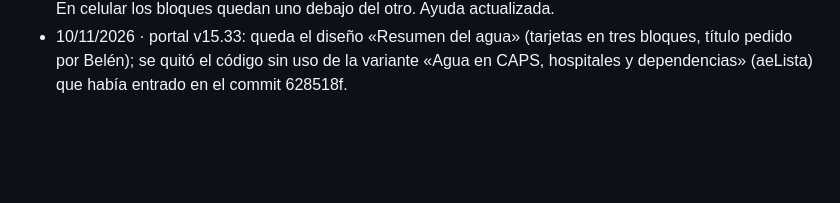
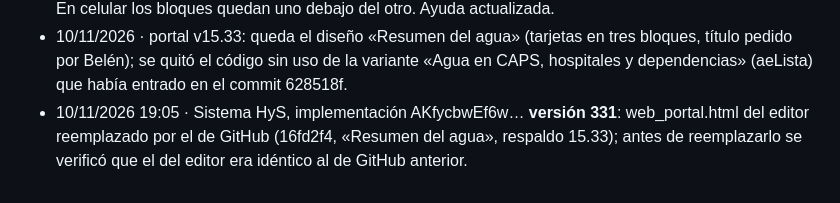
Before and after one commit to hyslhmh-sudo/manifiestos, a Markdown page: apps-script/LEEME.md, the part around the change. Rendered like a GitHub page; blank space fills up the shorter version.

Commit message:
LEEME: respaldo ?p=portal publicado en la versión 331
Co-Authored-By: Claude Opus 5.5 <noreply@anthropic.com>
Claude-Session: https://claude.ai/code/session_012SCdV7kFAPXVmiKm6JF3Bc

```diff
--- a/apps-script/LEEME.md
+++ b/apps-script/LEEME.md
@@ -109,3 +109,4 @@ Detalle en el MANUAL DEL SISTEMA HyS, sección 20.
 - 10/11/2026 · portal (`modulos/agua-plagas.js` v15.32): rediseño del cuadro de agua (Belén: «más ancho, no una fila vertical tan larga; que el título diga CAPS o similar»). Ahora se llama «💧 Agua en CAPS, hospitales y dependencias», con el total de establecimientos arriba y tres columnas lado a lado (¿Es potable? · Tanques y cisternas · Qué más hay que hacer) de fichas chicas; al tocar una ficha, la lista de establecimientos (con fechas) aparece abajo a todo el ancho. En celular las columnas se apilan. Ayuda actualizada.
 - 10/11/2026 · portal (`modulos/agua-plagas.js` v15.32): el cuadro pasa a llamarse **«Resumen del agua»** y se rediseña a lo ancho (Belén: «ocupando más ancho y no una fila vertical tan larga»): tres bloques lado a lado (Cómo está el agua, Tanques y cisternas, Qué más hay que hacer) con tarjetas de número; con dos redes, cada tarjeta dice Trelew y Rawson; al tocar una tarjeta se abre abajo la lista de lugares con fechas. En celular los bloques quedan uno debajo del otro. Ayuda actualizada.
 - 10/11/2026 · portal v15.33: queda el diseño «Resumen del agua» (tarjetas en tres bloques, título pedido por Belén); se quitó el código sin uso de la variante «Agua en CAPS, hospitales y dependencias» (aeLista) que había entrado en el commit 628518f.
+- 10/11/2026 19:05 · Sistema HyS, implementación AKfycbwEf6w… **versión 331**: web_portal.html del editor reemplazado por el de GitHub (16fd2f4, «Resumen del agua», respaldo 15.33); antes de reemplazarlo se verificó que el del editor era idéntico al de GitHub anterior.
```
